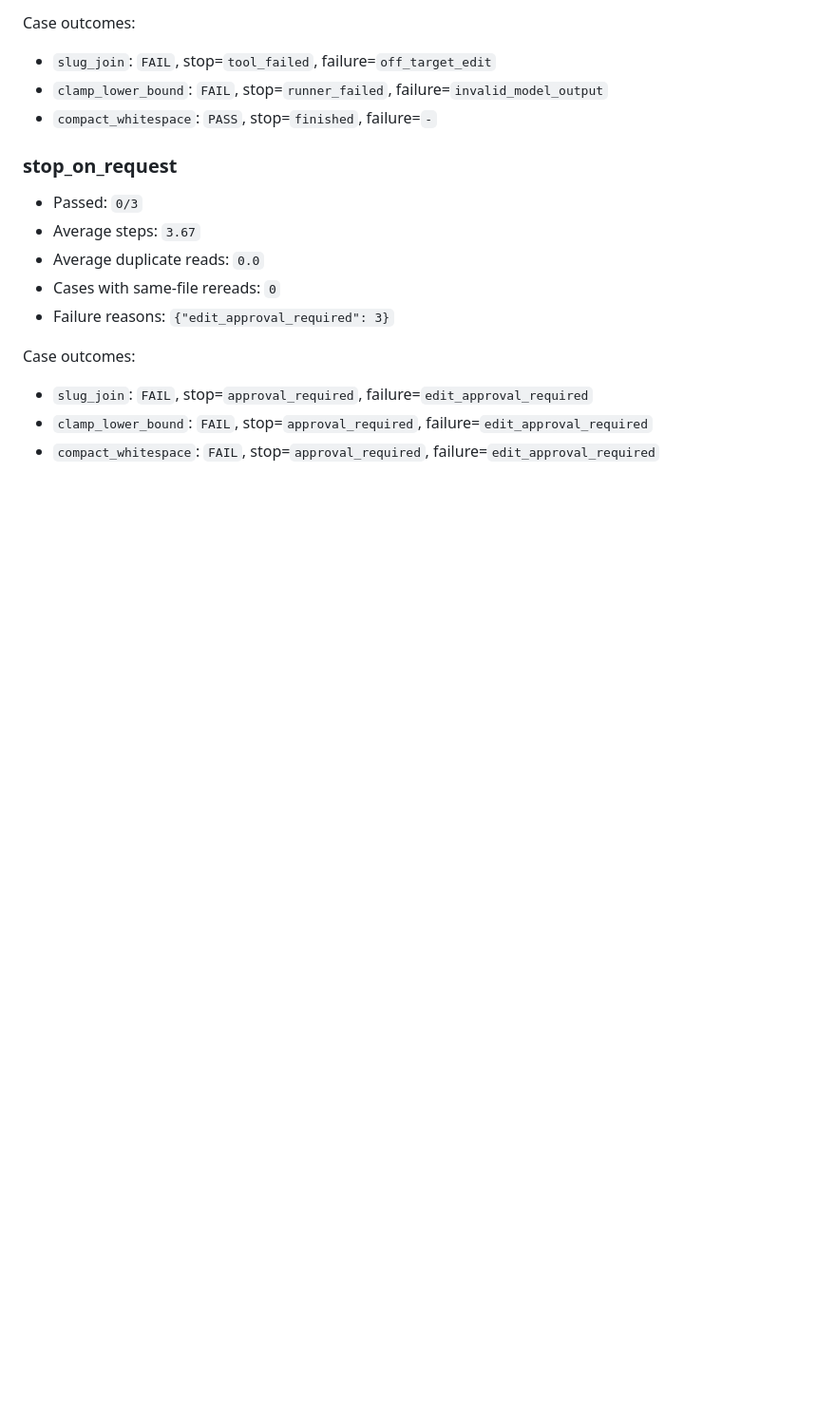
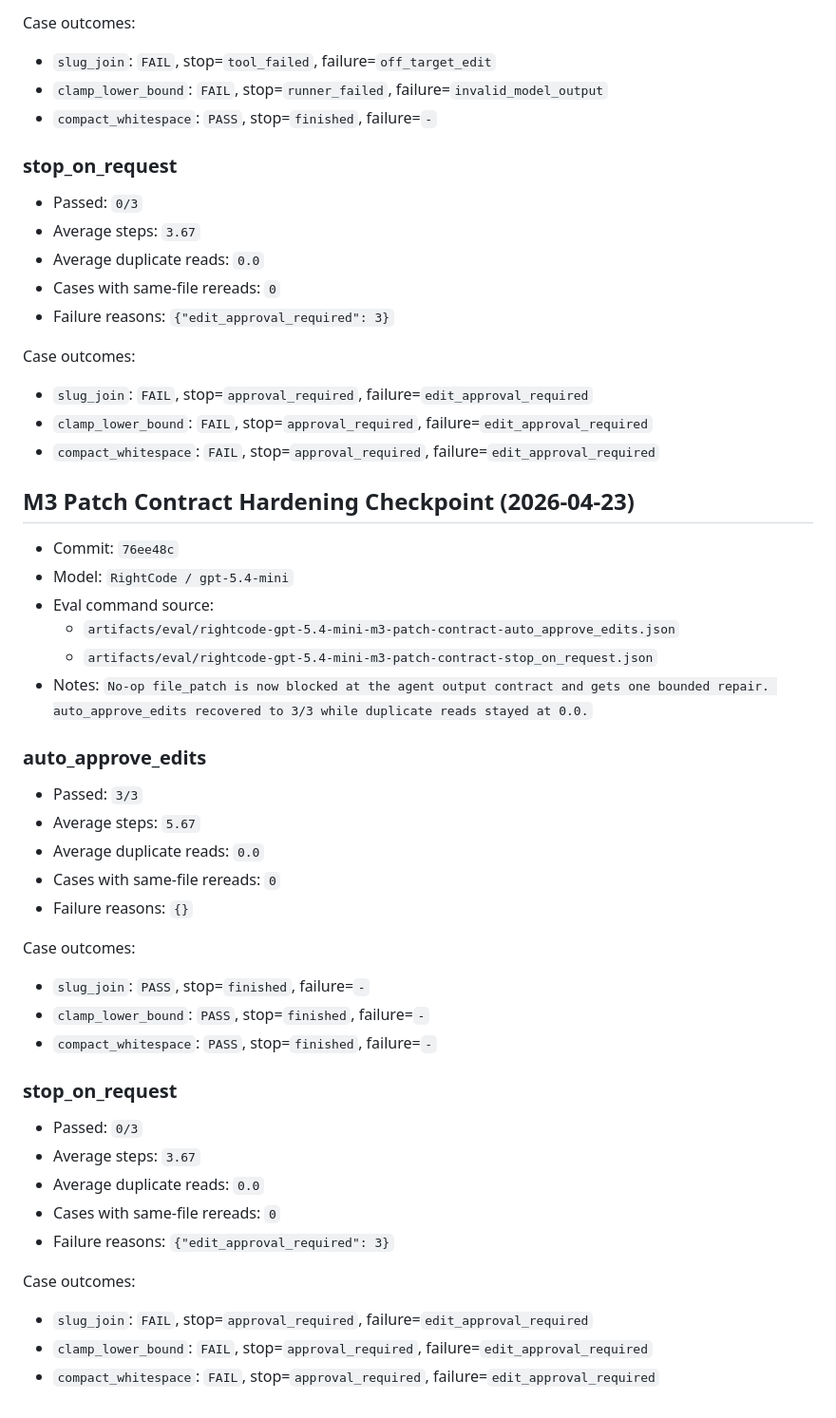
Before and after one commit to mochengqian/learnClaude-code, a Markdown page: artifacts/eval/BASELINE.md, the part around the change. Shown at 95% size. Drawn GitHub-style; blank space fills up the shorter version.

Commit message:
Update M3 patch contract eval baseline

```diff
--- a/artifacts/eval/BASELINE.md
+++ b/artifacts/eval/BASELINE.md
@@ -286,3 +286,38 @@ Case outcomes:
 - `slug_join`: `FAIL`, stop=`approval_required`, failure=`edit_approval_required`
 - `clamp_lower_bound`: `FAIL`, stop=`approval_required`, failure=`edit_approval_required`
 - `compact_whitespace`: `FAIL`, stop=`approval_required`, failure=`edit_approval_required`
+
+## M3 Patch Contract Hardening Checkpoint (2026-04-23)
+
+- Commit: `76ee48c`
+- Model: `RightCode / gpt-5.4-mini`
+- Eval command source:
+  - `artifacts/eval/rightcode-gpt-5.4-mini-m3-patch-contract-auto_approve_edits.json`
+  - `artifacts/eval/rightcode-gpt-5.4-mini-m3-patch-contract-stop_on_request.json`
+- Notes: `No-op file_patch is now blocked at the agent output contract and gets one bounded repair. auto_approve_edits recovered to 3/3 while duplicate reads stayed at 0.0.`
+
+### auto_approve_edits
+
+- Passed: `3/3`
+- Average steps: `5.67`
+- Average duplicate reads: `0.0`
+- Cases with same-file rereads: `0`
+- Failure reasons: `{}`
+
+Case outcomes:
+- `slug_join`: `PASS`, stop=`finished`, failure=`-`
+- `clamp_lower_bound`: `PASS`, stop=`finished`, failure=`-`
+- `compact_whitespace`: `PASS`, stop=`finished`, failure=`-`
+
+### stop_on_request
+
+- Passed: `0/3`
+- Average steps: `3.67`
+- Average duplicate reads: `0.0`
+- Cases with same-file rereads: `0`
+- Failure reasons: `{"edit_approval_required": 3}`
+
+Case outcomes:
+- `slug_join`: `FAIL`, stop=`approval_required`, failure=`edit_approval_required`
+- `clamp_lower_bound`: `FAIL`, stop=`approval_required`, failure=`edit_approval_required`
+- `compact_whitespace`: `FAIL`, stop=`approval_required`, failure=`edit_approval_required`
```
